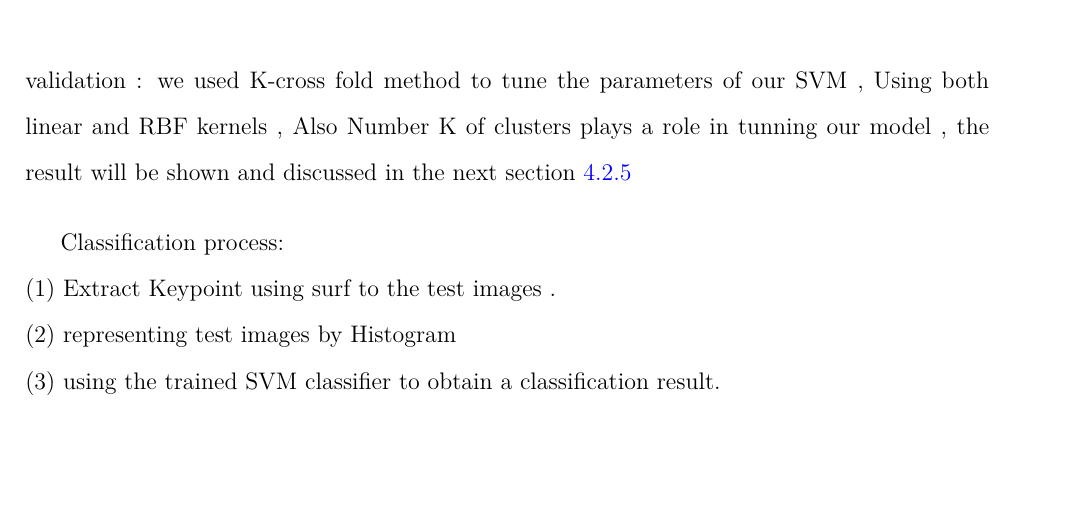
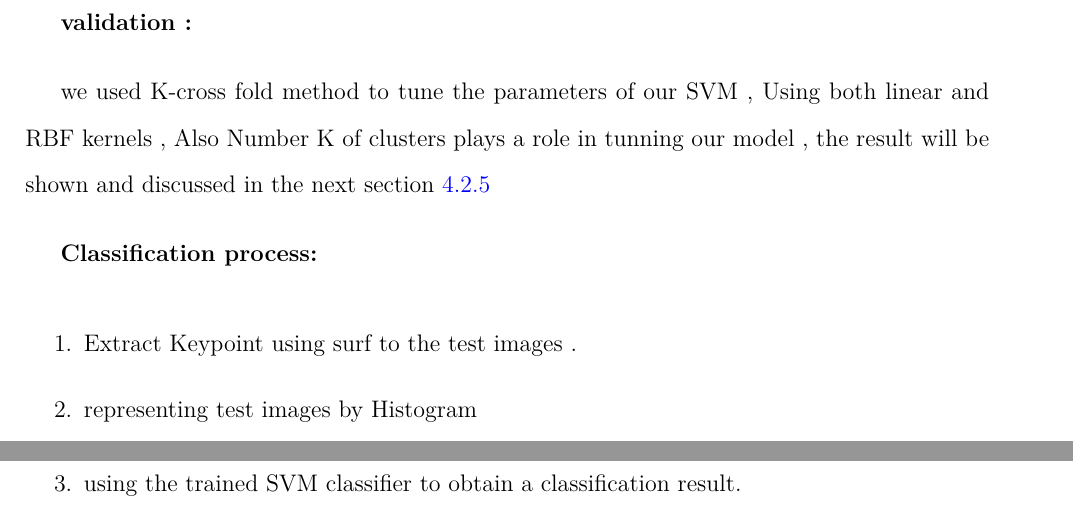
Before and after one commit to Benmoussa-marouane/HGR_projects, a LaTeX thesis (main.tex, which reads chapters/chapter4.tex): part of page 70 of 91 before the commit and two parts of pages 70 and 71 of 92 after it, the two joined at a grey line, cut so that both start at the same text. Compiled offline with pdfLaTeX.

Commit message:
Updates from ShareLaTeX

```diff
--- a/chapters/chapter4.tex
+++ b/chapters/chapter4.tex
@@ -255,10 +255,16 @@ distance this basically means getting frequencies of Visual words in the Current
 \item SVM uses a non-linear mapping to transform original training dataset into higher dimension and searches for a linear optimal
 separating hyperplane. since our Gesture can have the same shape and certainly often have the same features for two different gestures  this will make Linear separation Hard and can results in false results the kernel method can be used in our case  to transform data  in to higher dimension space in which they are separable. This process will allow classification of multiple classes (16 class )
 \end{enumerate}
-\\validation :
+
+\textbf{validation :}
+
 we used K-cross fold method to tune the parameters of our SVM  , Using both linear and RBF kernels , Also Number K of clusters plays a role in tunning our model , the result will be shown and discussed in the next section \ref{resultssvm}
 
- Classiﬁcation
-process:\\ (1) Extract Keypoint using surf to the test images . \\(2) representing test images by Histogram \\ (3)
-using the trained SVM classiﬁer to obtain a classiﬁcation
+
+
+\textbf{Classiﬁcation process: }
+\begin{enumerate}
+    \item Extract Keypoint using surf to the test images .
+    \item  representing test images by Histogram
+    \item using the trained SVM classiﬁer to obtain a classiﬁcation
 result.
```
Also changed, not shown: chapters/chapter4.tex (5 more changed lines).
